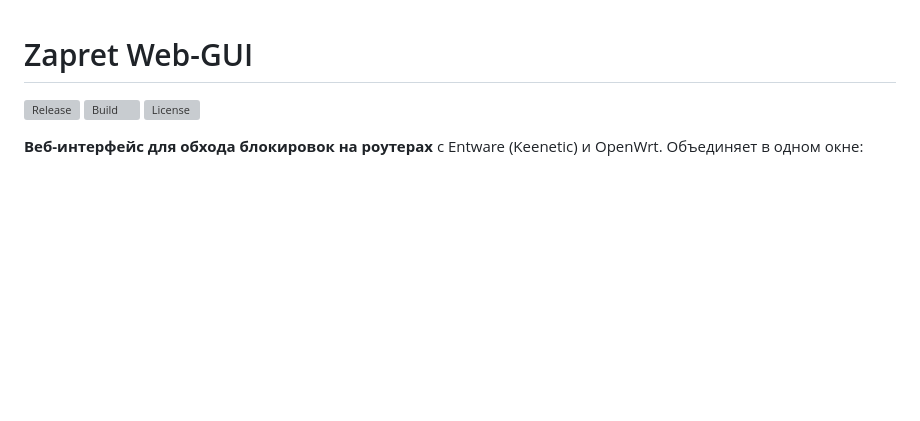
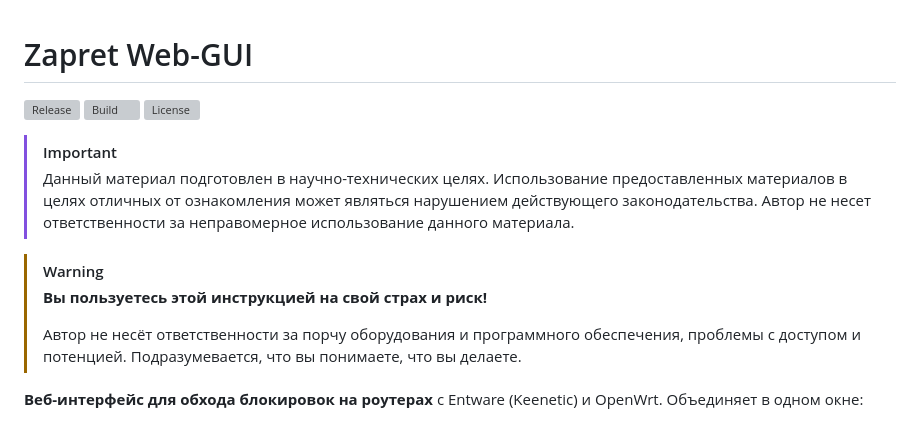
Before and after one commit to avatarDD/zapret-gui, a Markdown page: README.md, the part around the change. Drawn GitHub-style; blank space fills up the shorter version; grey boxes are pictures that could not be loaded.

```diff
--- a/README.md
+++ b/README.md
@@ -3,6 +3,17 @@
 [![Release](https://img.shields.io/github/v/release/avatarDD/zapret-gui?style=flat-square)](https://github.com/avatarDD/zapret-gui/releases/latest)
 [![Build](https://img.shields.io/github/actions/workflow/status/avatarDD/zapret-gui/release.yml?style=flat-square&label=build)](https://github.com/avatarDD/zapret-gui/actions)
 [![License](https://img.shields.io/github/license/avatarDD/zapret-gui?style=flat-square)](LICENSE)
+
+> [!IMPORTANT]
+> Данный материал подготовлен в научно-технических целях.
+> Использование предоставленных материалов в целях отличных от ознакомления может являться нарушением действующего законодательства.
+> Автор не несет ответственности за неправомерное использование данного материала.
+
+> [!WARNING]
+> **Вы пользуетесь этой инструкцией на свой страх и риск!**
+>
+> Автор не несёт ответственности за порчу оборудования и программного обеспечения, проблемы с доступом и потенцией.
+> Подразумевается, что вы понимаете, что вы делаете.
 
 **Веб-интерфейс для обхода блокировок на роутерах** с Entware (Keenetic)
 и OpenWrt. Объединяет в одном окне:
```
